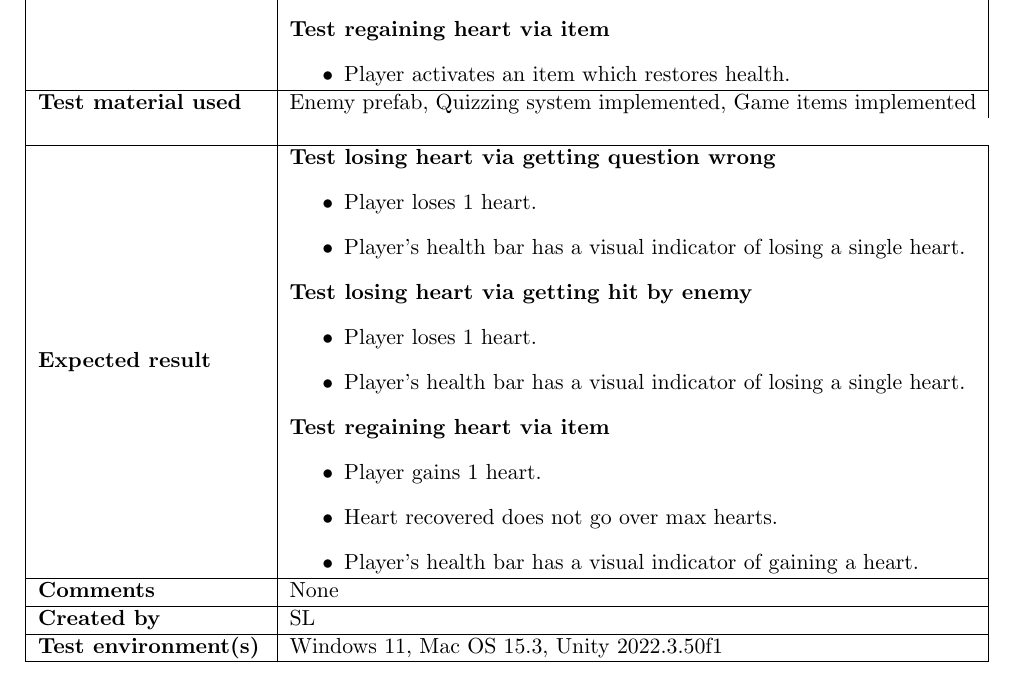
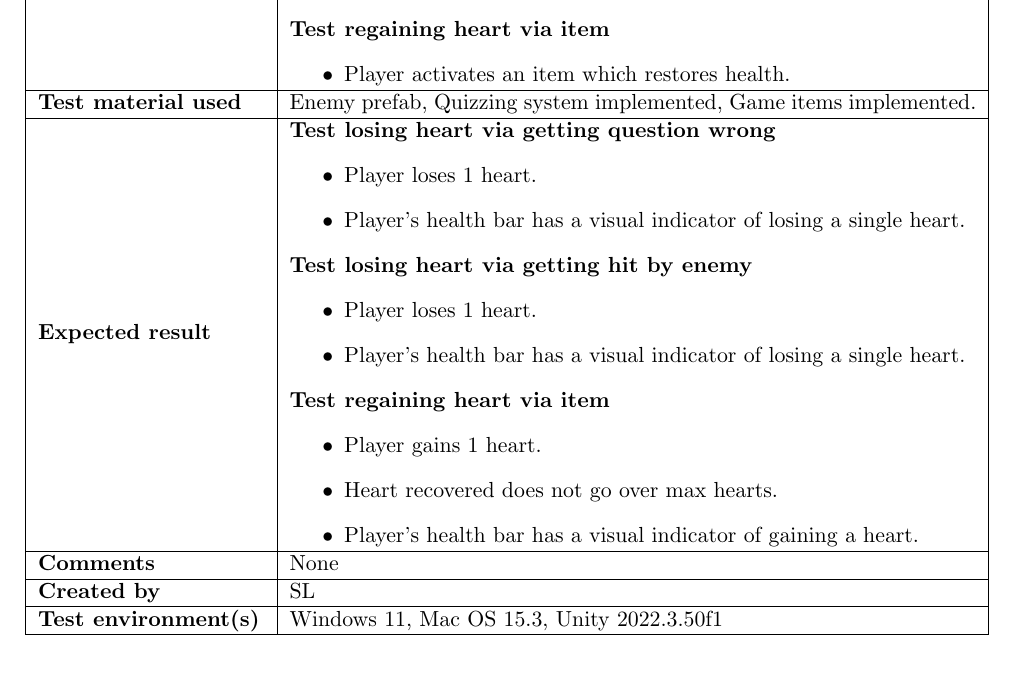
Before and after one commit to COMP2281/software-engineering-group24-25-05, a LaTeX document (documentation/testPlan.tex): part of page 8 of 38, cut so that both start at the same text. Compiled offline with pdfLaTeX.

Commit message:
Update testPlan.tex
Fixed Health Test mat

```diff
--- a/documentation/testPlan.tex
+++ b/documentation/testPlan.tex
@@ -287,7 +287,7 @@
     \end{itemize}
     \\
     \hline
-    \textbf{Test material used} & Enemy prefab, Quizzing system implemented, Game items implemented \\\\
+    \textbf{Test material used} & Enemy prefab, Quizzing system implemented, Game items implemented. \\
     \hline
     \textbf{Expected result} &
     \textbf{Test losing heart via getting question wrong}
```
